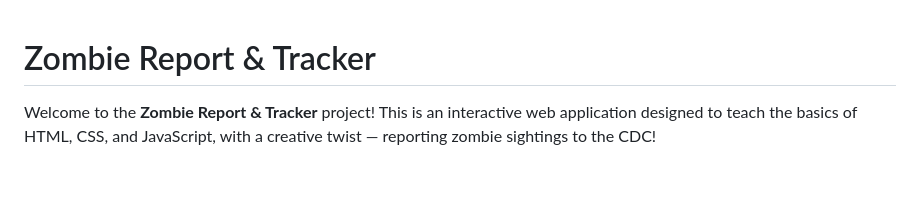
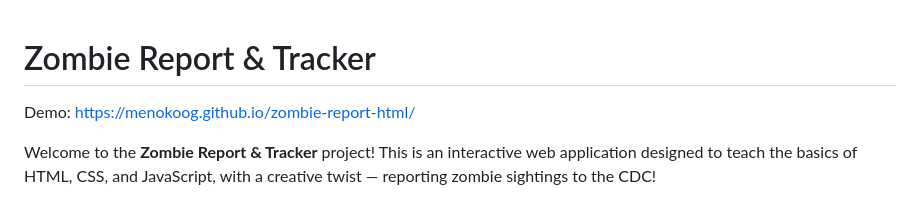
Before and after one commit to MenokoOG/zombie-report-html, a Markdown page: README.md, the part around the change. GitHub-like rendering; blank space fills up the shorter version.

Commit message:
update link

```diff
--- a/README.md
+++ b/README.md
@@ -1,4 +1,6 @@
 # Zombie Report & Tracker
+
+Demo: https://menokoog.github.io/zombie-report-html/
 
 Welcome to the **Zombie Report & Tracker** project! This is an interactive web application designed to teach the basics of HTML, CSS, and JavaScript, with a creative twist — reporting zombie sightings to the CDC!
 
```
